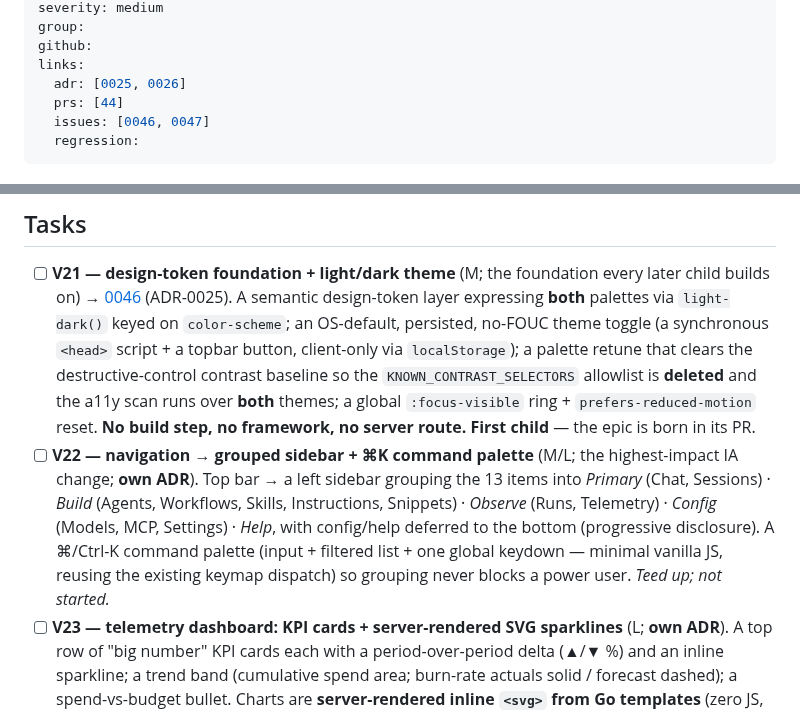
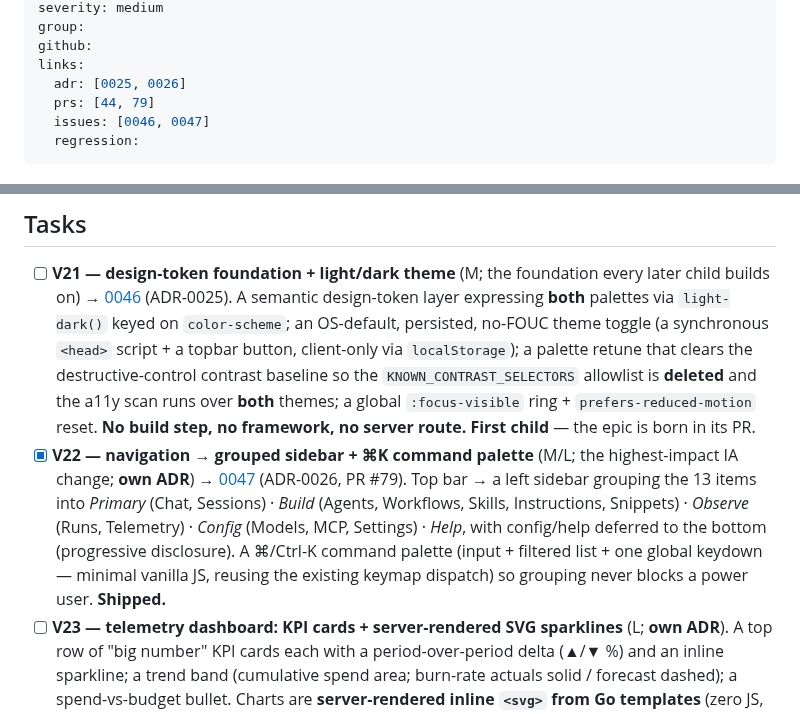
Before and after one commit to dotts-h/Copilot-sdk, a Markdown page: docs/issues/0045-epic-ui-ux-refresh.md, 2 parts joined by grey strips. Rendered like a GitHub page.

```diff
--- a/docs/issues/0045-epic-ui-ux-refresh.md
+++ b/docs/issues/0045-epic-ui-ux-refresh.md
@@ -7,7 +7,7 @@ group:
 github:
 links:
   adr: [0025, 0026]
-  prs: [44]
+  prs: [44, 79]
   issues: [0046, 0047]
   regression:
 ---
@@ -51,13 +51,14 @@ kept as *deferred, additive* options (they need no markup change).
       **deleted** and the a11y scan runs over **both** themes; a global `:focus-visible` ring +
       `prefers-reduced-motion` reset. **No build step, no framework, no server route.** **First
       child** — the epic is born in its PR.
-- [ ] **V22 — navigation → grouped sidebar + ⌘K command palette** (M/L; the highest-impact IA
-      change; **own ADR**). Top bar → a left sidebar grouping the 13 items into *Primary*
-      (Chat, Sessions) · *Build* (Agents, Workflows, Skills, Instructions, Snippets) · *Observe*
-      (Runs, Telemetry) · *Config* (Models, MCP, Settings) · *Help*, with config/help deferred
-      to the bottom (progressive disclosure). A ⌘/Ctrl-K command palette (input + filtered list
-      + one global keydown — minimal vanilla JS, reusing the existing keymap dispatch) so
-      grouping never blocks a power user. *Teed up; not started.*
+- [x] **V22 — navigation → grouped sidebar + ⌘K command palette** (M/L; the highest-impact IA
+      change; **own ADR**) → [0047](0047-grouped-sidebar-command-palette.md) (ADR-0026, PR #79).
+      Top bar → a left sidebar grouping the 13 items into *Primary* (Chat, Sessions) · *Build*
+      (Agents, Workflows, Skills, Instructions, Snippets) · *Observe* (Runs, Telemetry) · *Config*
+      (Models, MCP, Settings) · *Help*, with config/help deferred to the bottom (progressive
+      disclosure). A ⌘/Ctrl-K command palette (input + filtered list + one global keydown — minimal
+      vanilla JS, reusing the existing keymap dispatch) so grouping never blocks a power user.
+      **Shipped.**
 - [ ] **V23 — telemetry dashboard: KPI cards + server-rendered SVG sparklines** (L; **own ADR**).
       A top row of "big number" KPI cards each with a period-over-period delta (▲/▼ %) and an
       inline sparkline; a trend band (cumulative spend area; burn-rate actuals solid / forecast
```
Also changed, not shown: docs/issues/0047-grouped-sidebar-command-palette.md (+32 -4 lines), docs/issues/INDEX.md (+1 -1 lines).
